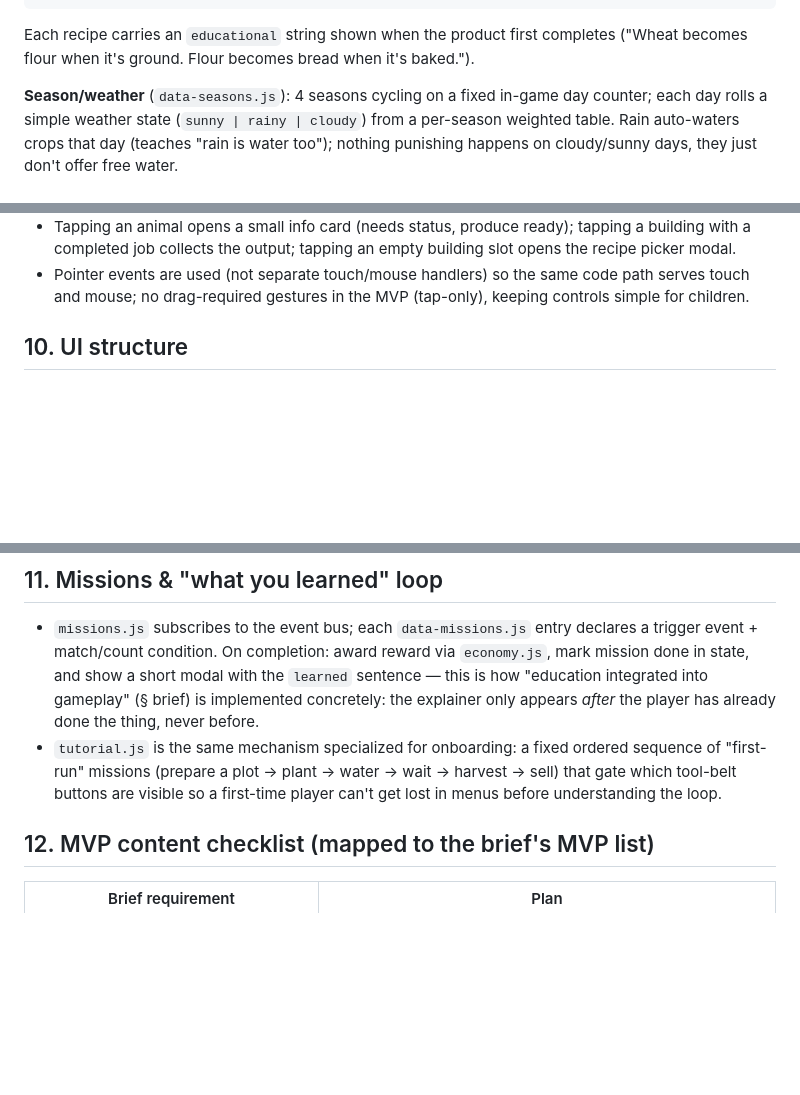
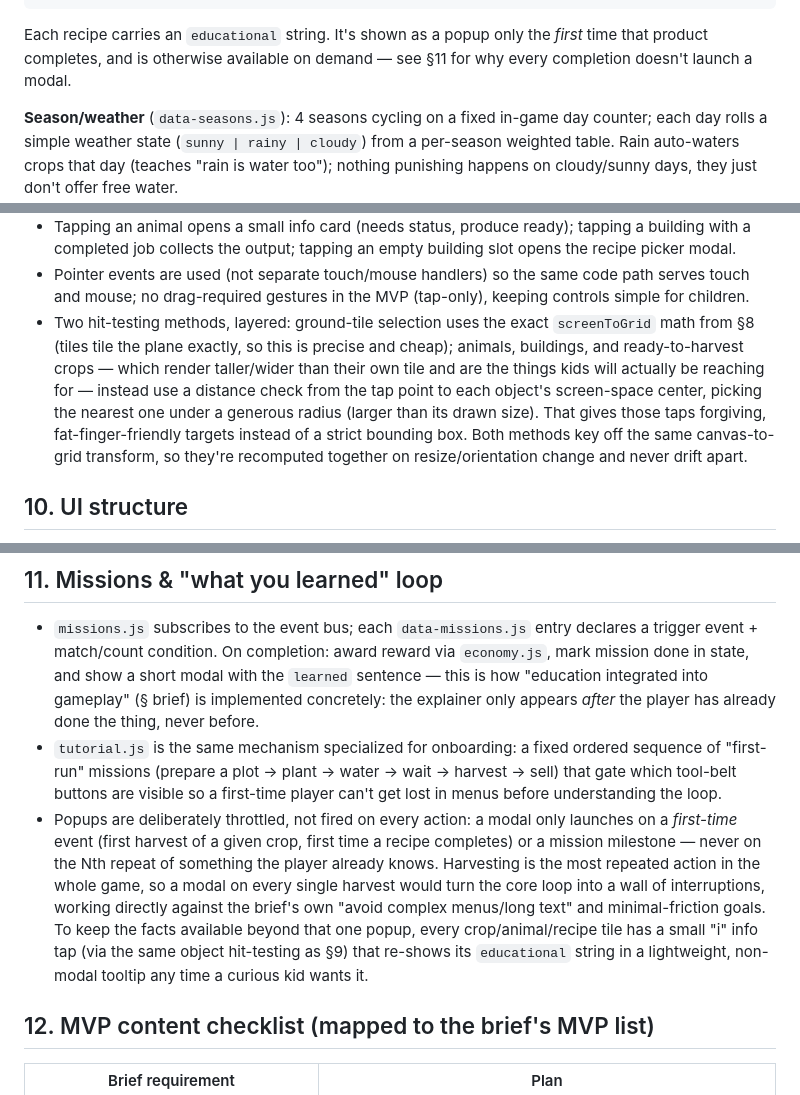
Before and after one commit to txrsolutionspt/games, a Markdown page: games/farm/PLAN.md, 3 parts joined by grey strips. GitHub-like rendering; blank space fills up the shorter version.

Commit message:
Add offline/no-CDN constraint, object hit-testing, and modal throttling
- Make "zero external network calls after load" an explicit constraint
  (no CDN fonts/icons/scripts) instead of only implicit, and specify a
  system font stack in the tech-stack section.
- Add distance-based hit-testing for animals/buildings/ready crops,
  layered on top of the existing exact tile-grid math, so touch targets
  stay forgiving for kids without losing precise tile selection.
- Throttle educational popups to first-time/milestone events only
  (already the design) and add an always-available non-modal "i" info
  tap per tile, rather than a modal firing on every harvest/process.

````diff
--- a/games/farm/PLAN.md
+++ b/games/farm/PLAN.md
@@ -213,9 +221,9 @@ MVP ships four, satisfying the "at least 3" requirement with headroom:
 { id: 'sauce',  building: 'kitchen',inputs: [{item:'tomato', qty:3}],      timeSec: 45,  output: {item:'tomato_sauce', qty:1} }
 ```
 
-Each recipe carries an `educational` string shown when the product first
-completes ("Wheat becomes flour when it's ground. Flour becomes bread when
-it's baked.").
+Each recipe carries an `educational` string. It's shown as a popup only the
+*first* time that product completes, and is otherwise available on demand —
+see §11 for why every completion doesn't launch a modal.
 
 **Season/weather** (`data-seasons.js`): 4 seasons cycling on a fixed in-game
 day counter; each day rolls a simple weather state (`sunny | rainy | cloudy`)
@@ -318,6 +326,16 @@ and a short `learned` explainer, e.g.:
 - Pointer events are used (not separate touch/mouse handlers) so the same
   code path serves touch and mouse; no drag-required gestures in the MVP
   (tap-only), keeping controls simple for children.
+- Two hit-testing methods, layered: ground-tile selection uses the exact
+  `screenToGrid` math from §8 (tiles tile the plane exactly, so this is
+  precise and cheap); animals, buildings, and ready-to-harvest crops —
+  which render taller/wider than their own tile and are the things kids
+  will actually be reaching for — instead use a distance check from the
+  tap point to each object's screen-space center, picking the nearest one
+  under a generous radius (larger than its drawn size). That gives those
+  taps forgiving, fat-finger-friendly targets instead of a strict bounding
+  box. Both methods key off the same canvas-to-grid transform, so they're
+  recomputed together on resize/orientation change and never drift apart.
 
 ## 10. UI structure
 
@@ -344,6 +362,17 @@ and a short `learned` explainer, e.g.:
   ordered sequence of "first-run" missions (prepare a plot → plant → water
   → wait → harvest → sell) that gate which tool-belt buttons are visible so
   a first-time player can't get lost in menus before understanding the loop.
+- Popups are deliberately throttled, not fired on every action: a modal
+  only launches on a *first-time* event (first harvest of a given crop,
+  first time a recipe completes) or a mission milestone — never on the
+  Nth repeat of something the player already knows. Harvesting is the most
+  repeated action in the whole game, so a modal on every single harvest
+  would turn the core loop into a wall of interruptions, working directly
+  against the brief's own "avoid complex menus/long text" and
+  minimal-friction goals. To keep the facts available beyond that one
+  popup, every crop/animal/recipe tile has a small "i" info tap (via the
+  same object hit-testing as §9) that re-shows its `educational` string
+  in a lightweight, non-modal tooltip any time a curious kid wants it.
 
 ## 12. MVP content checklist (mapped to the brief's MVP list)
 
````
Also changed, not shown: other parts of games/farm/PLAN.md (+8 -0 lines).
